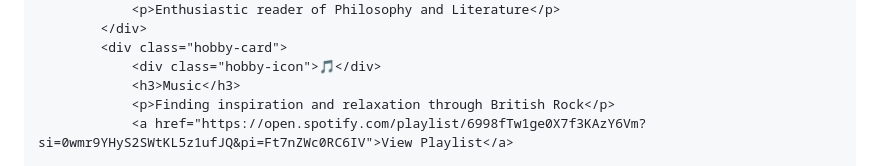
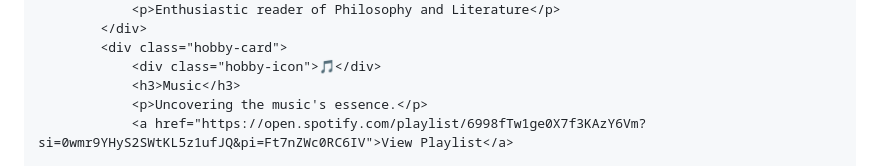
Before and after one commit to thealanfernz/portfolio.html, a Markdown page: README.md, the part around the change. Drawn GitHub-style.

```diff
--- a/README.md
+++ b/README.md
@@ -767,7 +767,7 @@
             <div class="hobby-card">
                 <div class="hobby-icon">🎵</div>
                 <h3>Music</h3>
-                <p>Finding inspiration and relaxation through British Rock</p>
+                <p>Uncovering the music's essence.</p>
                 <a href="https://open.spotify.com/playlist/6998fTw1ge0X7f3KAzY6Vm?si=0wmr9YHyS2SWtKL5z1ufJQ&pi=Ft7nZWc0RC6IV">View Playlist</a>
 
             </div>
```
